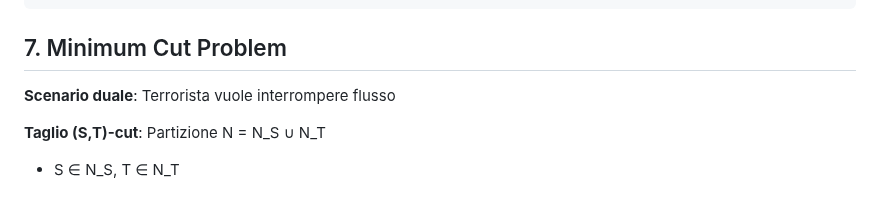
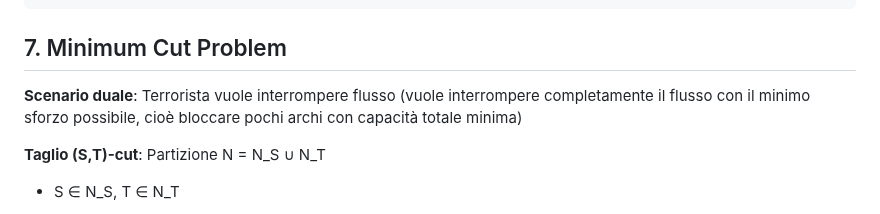
Before and after one commit to Ajroldi/UNI, a Markdown page: 1-FOR/Lez12-22ott.md, the part around the change. Drawn GitHub-style.

```diff
--- a/1-FOR/Lez12-22ott.md
+++ b/1-FOR/Lez12-22ott.md
@@ -121,7 +121,7 @@ F < Σ p_j → ❌ Non fattibile
 
 ## 7. Minimum Cut Problem
 
-**Scenario duale**: Terrorista vuole interrompere flusso
+**Scenario duale**: Terrorista vuole interrompere flusso (vuole interrompere completamente il flusso con il minimo sforzo possibile, cioè bloccare pochi archi con capacità totale minima)
 
 **Taglio (S,T)-cut**: Partizione N = N_S ∪ N_T
 - S ∈ N_S, T ∈ N_T
```
